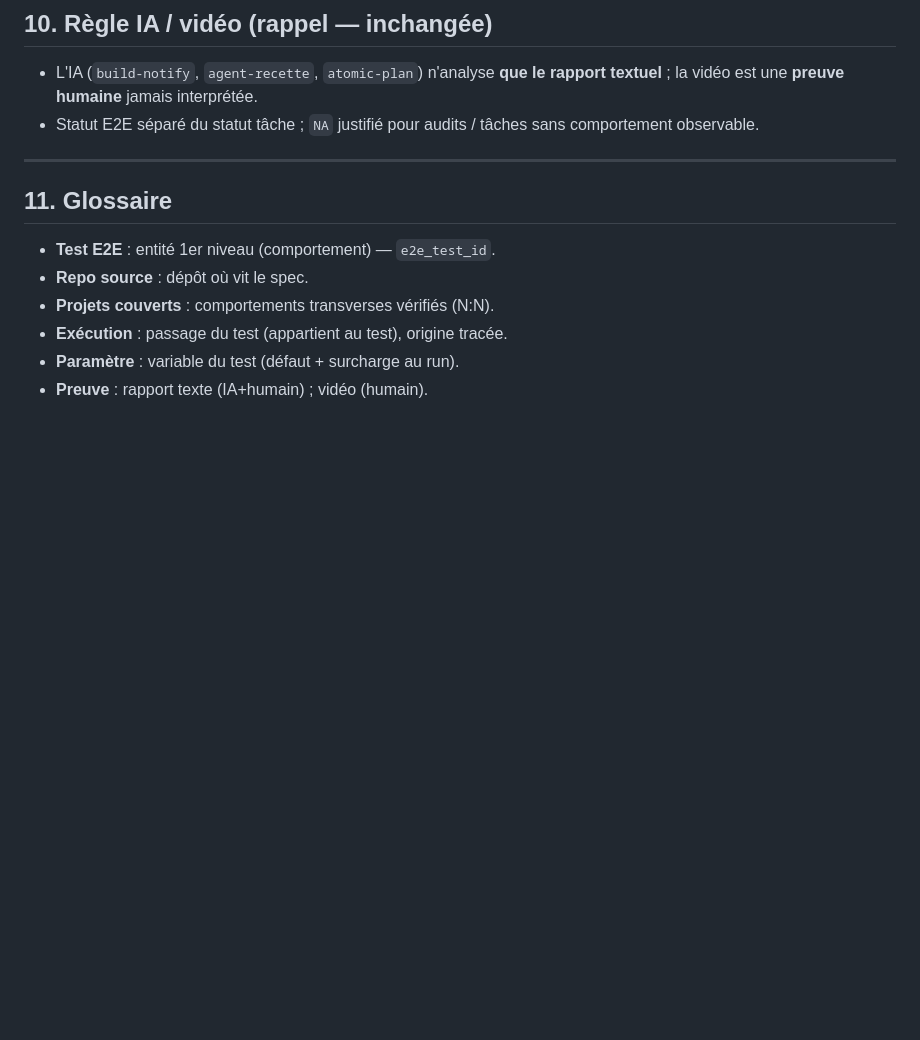
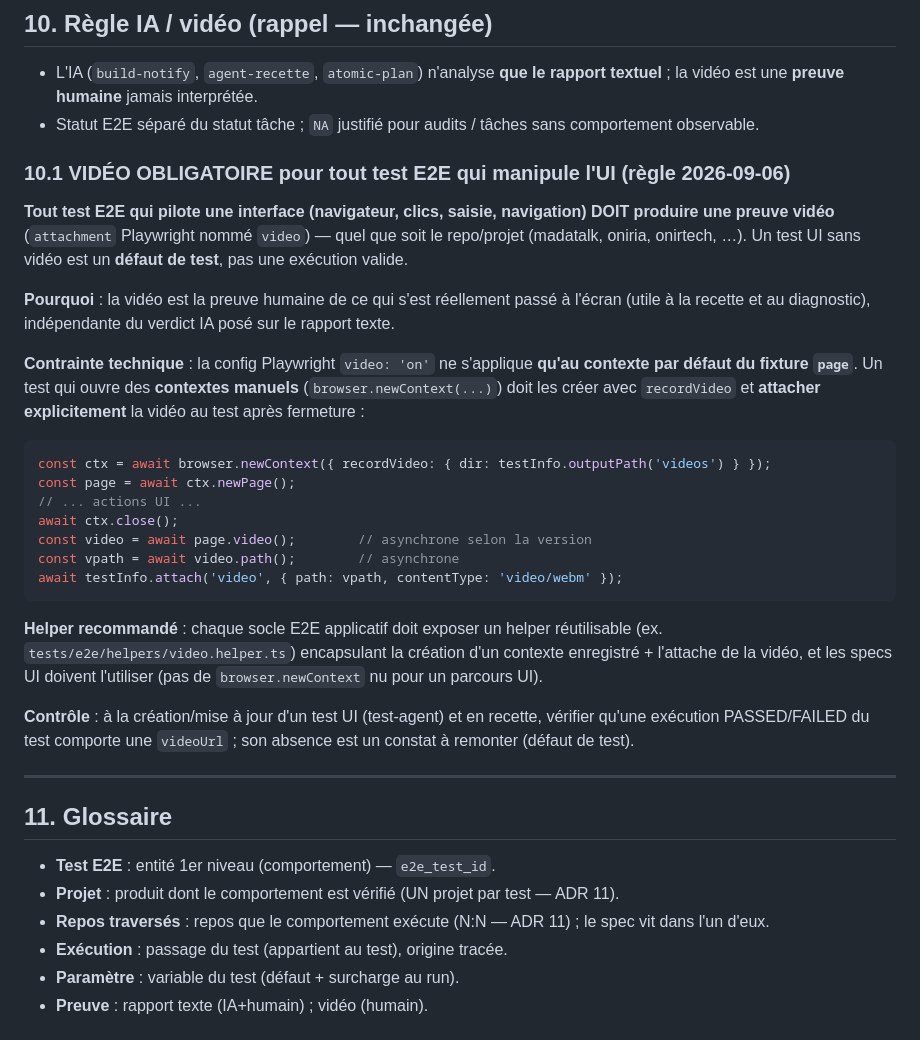
Before and after one commit to RINOHeinrich1/opencode-observability, a Markdown page: public/docs/08-tests-e2e-independants.md, the part around the change. Drawn GitHub-style; blank space fills up the shorter version.

Commit message:
docs(ADR 08): règle — vidéo OBLIGATOIRE pour tout test E2E qui manipule l'UI
La config video:'on' ne s'applique qu'au fixture page ; les contextes manuels
doivent recordVideo + attacher la vidéo explicitement (pattern validé). Un test
UI sans vidéo = défaut de test. Glossaire aligné ADR 11 (projet + repos).

````diff
--- a/public/docs/08-tests-e2e-independants.md
+++ b/public/docs/08-tests-e2e-independants.md
@@ -315,13 +315,50 @@ exécution multi-projets (T11), workflow E2E ONIRIA hors périmètre (T12).
 - Statut E2E séparé du statut tâche ; `NA` justifié pour audits / tâches sans
   comportement observable.
 
+### 10.1 VIDÉO OBLIGATOIRE pour tout test E2E qui manipule l'UI (règle 2026-09-06)
+
+**Tout test E2E qui pilote une interface (navigateur, clics, saisie, navigation)
+DOIT produire une preuve vidéo** (`attachment` Playwright nommé `video`) —
+quel que soit le repo/projet (madatalk, oniria, onirtech, …). Un test UI sans
+vidéo est un **défaut de test**, pas une exécution valide.
+
+**Pourquoi** : la vidéo est la preuve humaine de ce qui s'est réellement passé à
+l'écran (utile à la recette et au diagnostic), indépendante du verdict IA posé
+sur le rapport texte.
+
+**Contrainte technique** : la config Playwright `video: 'on'` ne s'applique
+**qu'au contexte par défaut du fixture `page`**. Un test qui ouvre des
+**contextes manuels** (`browser.newContext(...)`) doit les créer avec
+`recordVideo` et **attacher explicitement** la vidéo au test après fermeture :
+
+```ts
+const ctx = await browser.newContext({ recordVideo: { dir: testInfo.outputPath('videos') } });
+const page = await ctx.newPage();
+// ... actions UI ...
+await ctx.close();
+const video = await page.video();        // asynchrone selon la version
+const vpath = await video.path();        // asynchrone
+await testInfo.attach('video', { path: vpath, contentType: 'video/webm' });
+```
+
+**Helper recommandé** : chaque socle E2E applicatif doit exposer un helper
+réutilisable (ex. `tests/e2e/helpers/video.helper.ts`) encapsulant la création
+d'un contexte enregistré + l'attache de la vidéo, et les specs UI doivent
+l'utiliser (pas de `browser.newContext` nu pour un parcours UI).
+
+**Contrôle** : à la création/mise à jour d'un test UI (test-agent) et en recette,
+vérifier qu'une exécution PASSED/FAILED du test comporte une `videoUrl` ; son
+absence est un constat à remonter (défaut de test).
+
 ---
 
 ## 11. Glossaire
 
 - **Test E2E** : entité 1er niveau (comportement) — `e2e_test_id`.
-- **Repo source** : dépôt où vit le spec.
-- **Projets couverts** : comportements transverses vérifiés (N:N).
+- **Projet** : produit dont le comportement est vérifié (UN projet par test —
+  ADR 11).
+- **Repos traversés** : repos que le comportement exécute (N:N — ADR 11) ; le
+  spec vit dans l'un d'eux.
 - **Exécution** : passage du test (appartient au test), origine tracée.
 - **Paramètre** : variable du test (défaut + surcharge au run).
 - **Preuve** : rapport texte (IA+humain) ; vidéo (humain).
````
